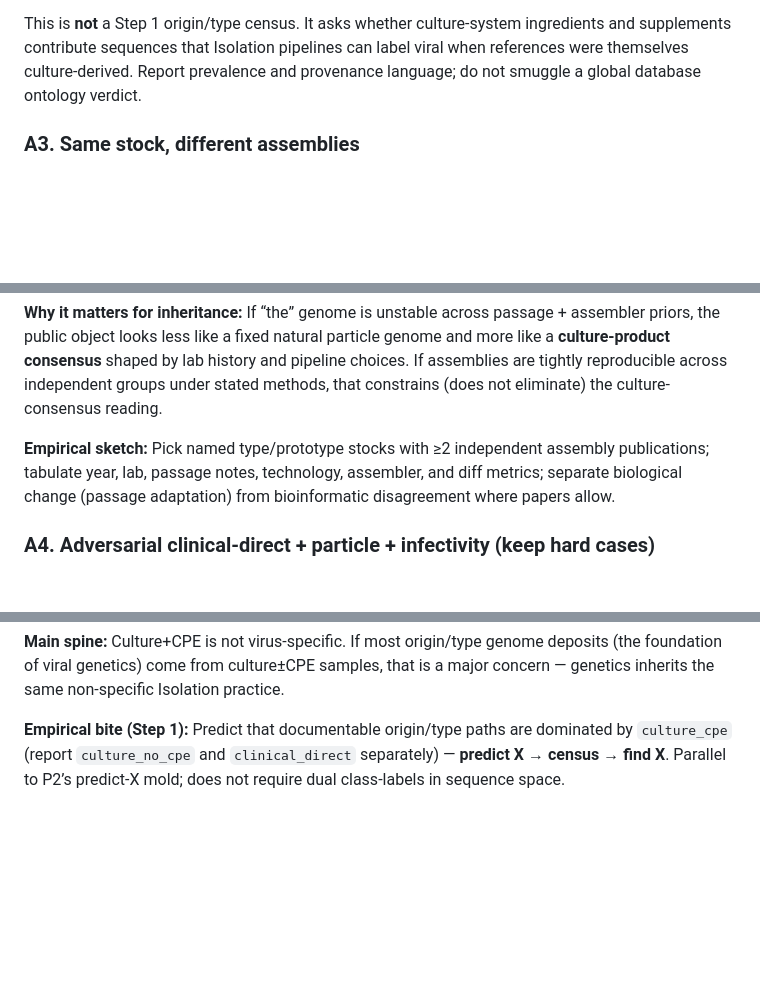
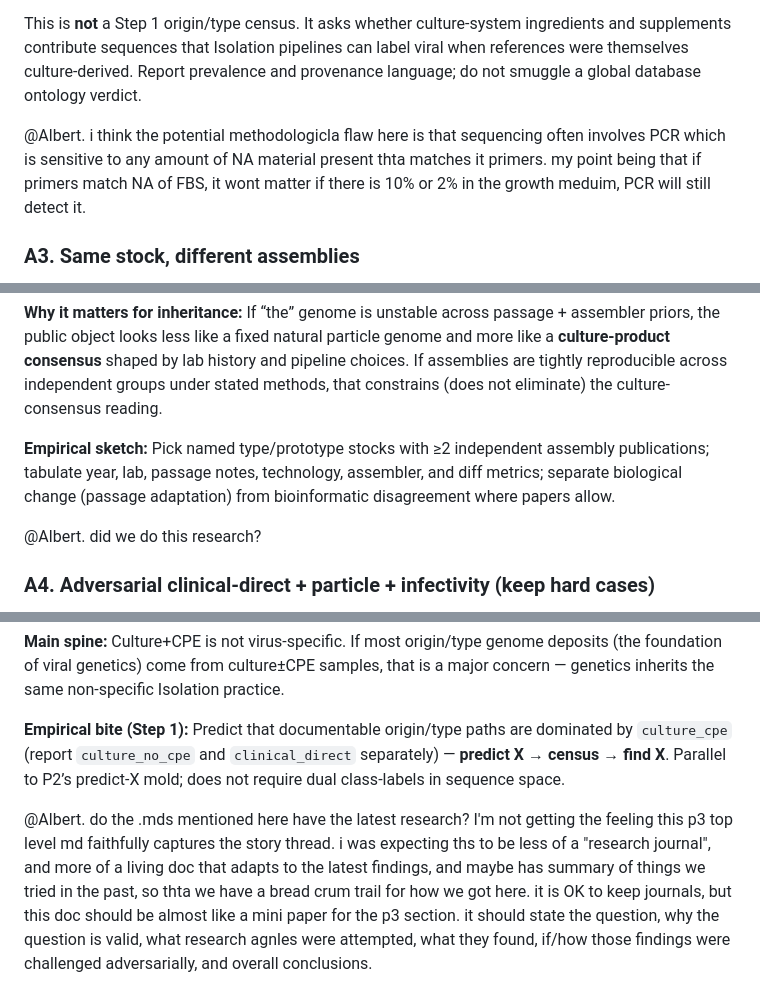
Before and after one commit to albert-mathews/serum-and-cytopathic-morphology, a Markdown page: p3_genetics/p3.md, 3 parts joined by grey strips. Drawn GitHub-style; blank space fills up the shorter version.

```diff
--- a/p3_genetics/p3.md
+++ b/p3_genetics/p3.md
@@ -230,6 +236,8 @@ This section records **inquiry seeds** Albert requested beyond the parked Step 1
 
 This is **not** a Step 1 origin/type census. It asks whether culture-system ingredients and supplements contribute sequences that Isolation pipelines can label viral when references were themselves culture-derived. Report prevalence and provenance language; do not smuggle a global database ontology verdict.
 
+@Albert. i think the potential methodologicla flaw here is that sequencing often involves PCR which is sensitive to any amount of NA material present thta matches it primers. my point being that if primers match NA of FBS, it wont matter if there is 10% or 2% in the growth meduim, PCR will still detect it.
+
 ### A3. Same stock, different assemblies
 
 **Question:** When a **named stock / Isolate / accession lineage** is re-sequenced years or groups apart, how much do published assemblies differ (length, gene content, consensus polymorphisms, “complete genome” boundaries)?
@@ -237,6 +245,8 @@ This is **not** a Step 1 origin/type census. It asks whether culture-system ingr
 **Why it matters for inheritance:** If “the” genome is unstable across passage + assembler priors, the public object looks less like a fixed natural particle genome and more like a **culture-product consensus** shaped by lab history and pipeline choices. If assemblies are tightly reproducible across independent groups under stated methods, that constrains (does not eliminate) the culture-consensus reading.
 
 **Empirical sketch:** Pick named type/prototype stocks with ≥2 independent assembly publications; tabulate year, lab, passage notes, technology, assembler, and diff metrics; separate biological change (passage adaptation) from bioinformatic disagreement where papers allow.
+
+@Albert. did we do this research?
 
 ### A4. Adversarial clinical-direct + particle + infectivity (keep hard cases)
 
@@ -261,3 +271,5 @@ See `sequence_origins/P3_framing_parallel_to_P2_2026-09-21.md` and prior-art map
 **Main spine:** Culture+CPE is not virus-specific. If most origin/type genome deposits (the foundation of viral genetics) come from culture±CPE samples, that is a major concern — genetics inherits the same non-specific Isolation practice.
 
 **Empirical bite (Step 1):** Predict that documentable origin/type paths are dominated by `culture_cpe` (report `culture_no_cpe` and `clinical_direct` separately) — **predict X → census → find X**. Parallel to P2’s predict-X mold; does not require dual class-labels in sequence space.
+
+@Albert. do the .mds mentioned here have the latest research? I'm not getting the feeling this p3 top level md faithfully captures the story thread. i was expecting ths to be less of a "research journal", and more of a living doc that adapts to the latest findings, and maybe has summary of things we tried in the past, so thta we have a bread crum trail for how we got here. it is OK to keep journals, but this doc should be almost like a mini paper for the p3 section. it should state the question, why the question is valid, what research agnles were attempted, what they found, if/how those findings were challenged adversarially, and overall conclusions.
```
Also changed, not shown: other parts of p3_genetics/p3.md (+7 -1 lines).
